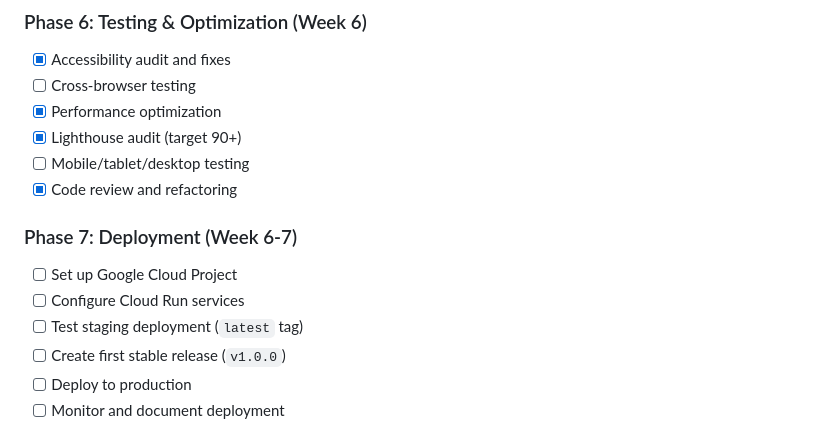
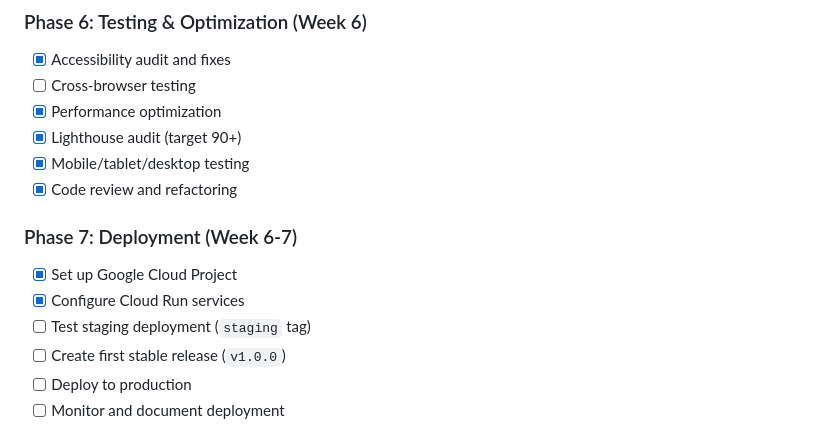
Before and after one commit to M-oliveda/tech-pioneers_web, a Markdown page: MASTERPLAN.md, the part around the change. Drawn GitHub-style.

Commit message:
:memo: Update MASTERPLAN.md file

```diff
--- a/MASTERPLAN.md
+++ b/MASTERPLAN.md
@@ -1635,14 +1635,14 @@ If you need even more cost savings, consider these alternatives:
 - [ ] Cross-browser testing
 - [x] Performance optimization
 - [x] Lighthouse audit (target 90+)
-- [ ] Mobile/tablet/desktop testing
+- [x] Mobile/tablet/desktop testing
 - [x] Code review and refactoring
 
 ### Phase 7: Deployment (Week 6-7)
 
-- [ ] Set up Google Cloud Project
-- [ ] Configure Cloud Run services
-- [ ] Test staging deployment (`latest` tag)
+- [x] Set up Google Cloud Project
+- [x] Configure Cloud Run services
+- [ ] Test staging deployment (`staging` tag)
 - [ ] Create first stable release (`v1.0.0`)
 - [ ] Deploy to production
 - [ ] Monitor and document deployment
```
